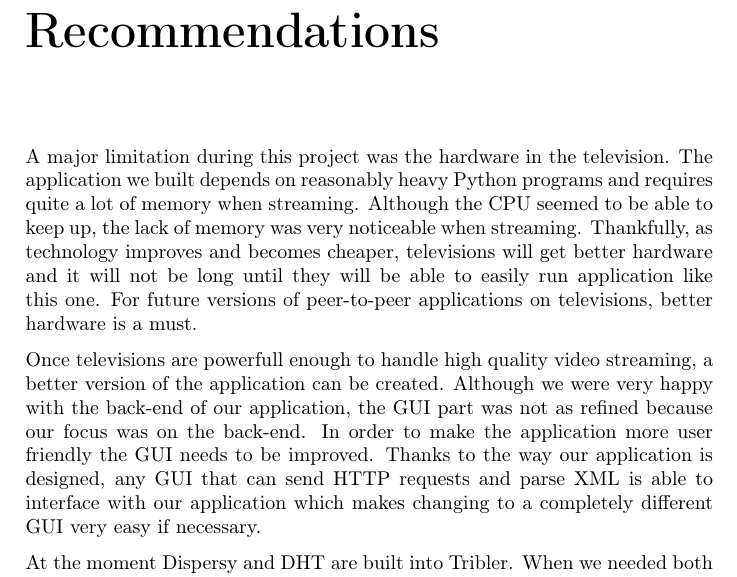
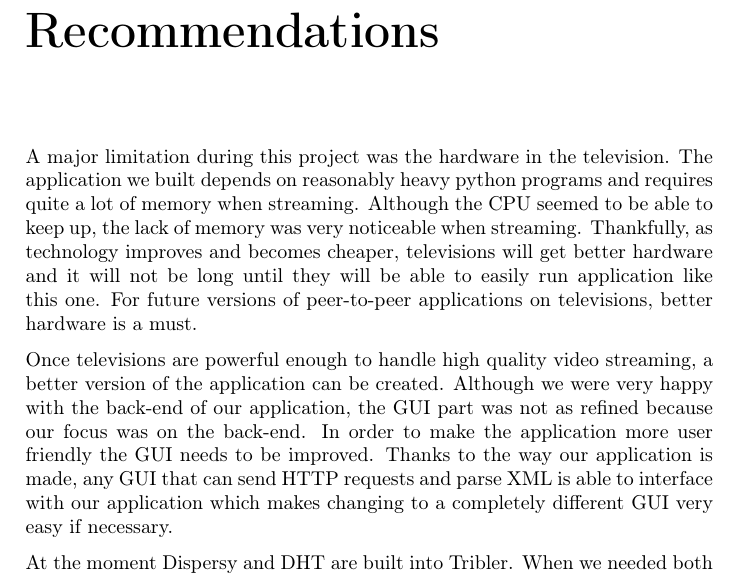
Before and after one commit to jettan/texswiftarm, a LaTeX thesis (Report/main.tex, which reads Report/further_recommendations.tex): part of page 36 of 48, cut so that both start at the same text. Compiled offline with pdfLaTeX.

Commit message:
Resolved conflicts.

```diff
--- a/Report/further_recommendations.tex
+++ b/Report/further_recommendations.tex
@@ -1,8 +1,8 @@
 \chapter{Recommendations}
 \label{sec:recommendations}
 
-A major limitation during this project was the hardware in the television. The application we built depends on reasonably heavy Python programs and requires quite a lot of memory when streaming. Although the CPU seemed to be able to keep up, the lack of memory was very noticeable when streaming. Thankfully, as technology improves and becomes cheaper, televisions will get better hardware and it will not be long until they will be able to easily run application like this one. For future versions of peer-to-peer applications on televisions, better hardware is a must.
+A major limitation during this project was the hardware in the television. The application we built depends on reasonably heavy python programs and requires quite a lot of memory when streaming. Although the CPU seemed to be able to keep up, the lack of memory was very noticeable when streaming. Thankfully, as technology improves and becomes cheaper, televisions will get better hardware and it will not be long until they will be able to easily run application like this one. For future versions of peer-to-peer applications on televisions, better hardware is a must.
 
-Once televisions are powerfull enough to handle high quality video streaming, a better version of the application can be created. Although we were very happy with the back-end of our application, the GUI part was not as refined because our focus was on the back-end. In order to make the application more user friendly the GUI needs to be improved. Thanks to the way our application is designed, any GUI that can send HTTP requests and parse XML is able to interface with our application which makes changing to a completely different GUI very easy if necessary.
+Once televisions are powerful enough to handle high quality video streaming, a better version of the application can be created. Although we were very happy with the back-end of our application, the GUI part was not as refined because our focus was on the back-end. In order to make the application more user friendly the GUI needs to be improved. Thanks to the way our application is made, any GUI that can send HTTP requests and parse XML is able to interface with our application which makes changing to a completely different GUI very easy if necessary.
 
 At the moment Dispersy and DHT are built into Tribler. When we needed both these services we were forced to run Tribler with a bunch of modules switched off, just leaving Dispersy, DHT and some other necessary elements. It would be better if Dispersy and DHT could be run as independent modules. This would save a lot of resources that unecessary parts of Tribler may be using.
```
Also changed, not shown: Report/requirements.tex (line endings or trailing spaces).
